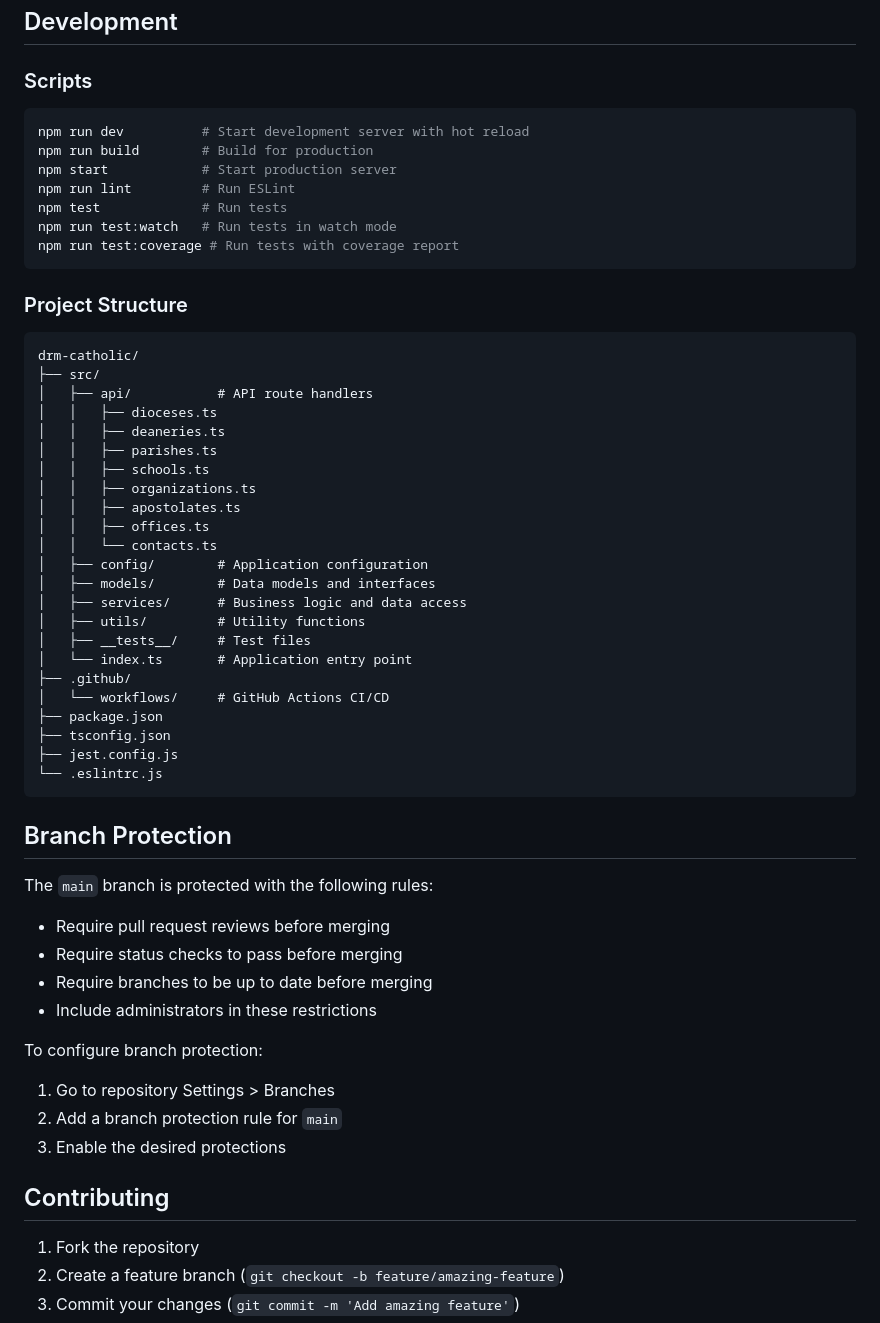
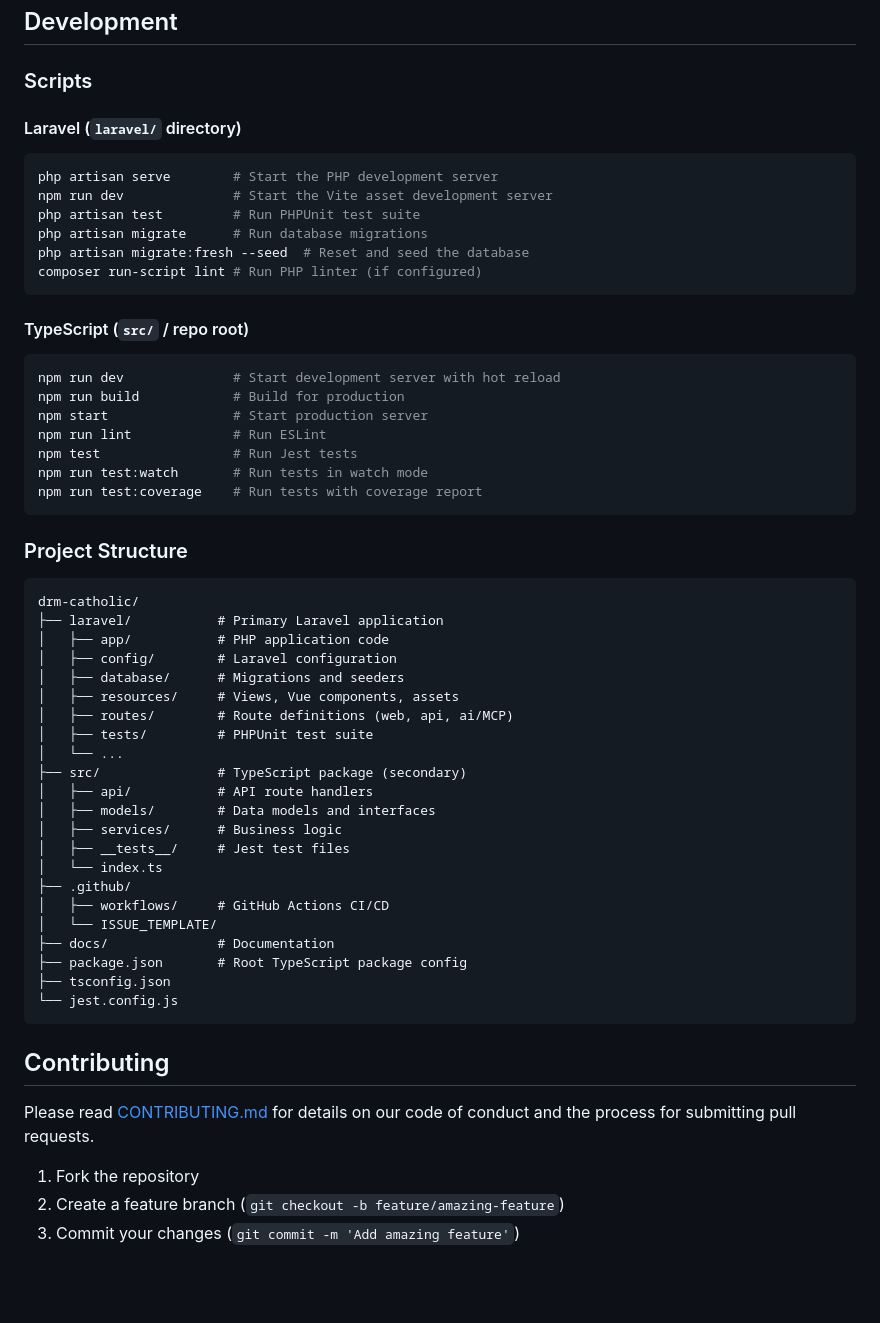
Before and after one commit to schoedel-learn/drm-catholic, a Markdown page: README.md, the part around one of its changes. GitHub-like rendering; blank space fills up the shorter version.

````diff
--- a/README.md
+++ b/README.md
@@ -348,58 +392,59 @@ Contacts can have various roles including:
 
 ### Scripts
 
+#### Laravel (`laravel/` directory)
+
 ```bash
-npm run dev          # Start development server with hot reload
-npm run build        # Build for production
-npm start            # Start production server
-npm run lint         # Run ESLint
-npm test             # Run tests
-npm run test:watch   # Run tests in watch mode
-npm run test:coverage # Run tests with coverage report
+php artisan serve        # Start the PHP development server
+npm run dev              # Start the Vite asset development server
+php artisan test         # Run PHPUnit test suite
+php artisan migrate      # Run database migrations
+php artisan migrate:fresh --seed  # Reset and seed the database
+composer run-script lint # Run PHP linter (if configured)
+```
+
+#### TypeScript (`src/` / repo root)
+
+```bash
+npm run dev              # Start development server with hot reload
+npm run build            # Build for production
+npm start                # Start production server
+npm run lint             # Run ESLint
+npm test                 # Run Jest tests
+npm run test:watch       # Run tests in watch mode
+npm run test:coverage    # Run tests with coverage report
 ```
 
 ### Project Structure
 
 ```
 drm-catholic/
-├── src/
+├── laravel/           # Primary Laravel application
+│   ├── app/           # PHP application code
+│   ├── config/        # Laravel configuration
+│   ├── database/      # Migrations and seeders
+│   ├── resources/     # Views, Vue components, assets
+│   ├── routes/        # Route definitions (web, api, ai/MCP)
+│   ├── tests/         # PHPUnit test suite
+│   └── ...
+├── src/               # TypeScript package (secondary)
 │   ├── api/           # API route handlers
-│   │   ├── dioceses.ts
-│   │   ├── deaneries.ts
-│   │   ├── parishes.ts
-│   │   ├── schools.ts
-│   │   ├── organizations.ts
-│   │   ├── apostolates.ts
-│   │   ├── offices.ts
-│   │   └── contacts.ts
-│   ├── config/        # Application configuration
 │   ├── models/        # Data models and interfaces
-│   ├── services/      # Business logic and data access
-│   ├── utils/         # Utility functions
-│   ├── __tests__/     # Test files
-│   └── index.ts       # Application entry point
+│   ├── services/      # Business logic
+│   ├── __tests__/     # Jest test files
+│   └── index.ts
 ├── .github/
-│   └── workflows/     # GitHub Actions CI/CD
-├── package.json
+│   ├── workflows/     # GitHub Actions CI/CD
+│   └── ISSUE_TEMPLATE/
+├── docs/              # Documentation
+├── package.json       # Root TypeScript package config
 ├── tsconfig.json
-├── jest.config.js
-└── .eslintrc.js
+└── jest.config.js
 ```
 
-## Branch Protection
+## Contributing
 
-The `main` branch is protected with the following rules:
-- Require pull request reviews before merging
-- Require status checks to pass before merging
-- Require branches to be up to date before merging
-- Include administrators in these restrictions
-
-To configure branch protection:
-1. Go to repository Settings > Branches
-2. Add a branch protection rule for `main`
-3. Enable the desired protections
-
-## Contributing
+Please read [CONTRIBUTING.md](CONTRIBUTING.md) for details on our code of conduct and the process for submitting pull requests.
 
 1. Fork the repository
 2. Create a feature branch (`git checkout -b feature/amazing-feature`)
````
Also changed, not shown: other parts of README.md (+68 -23 lines).
